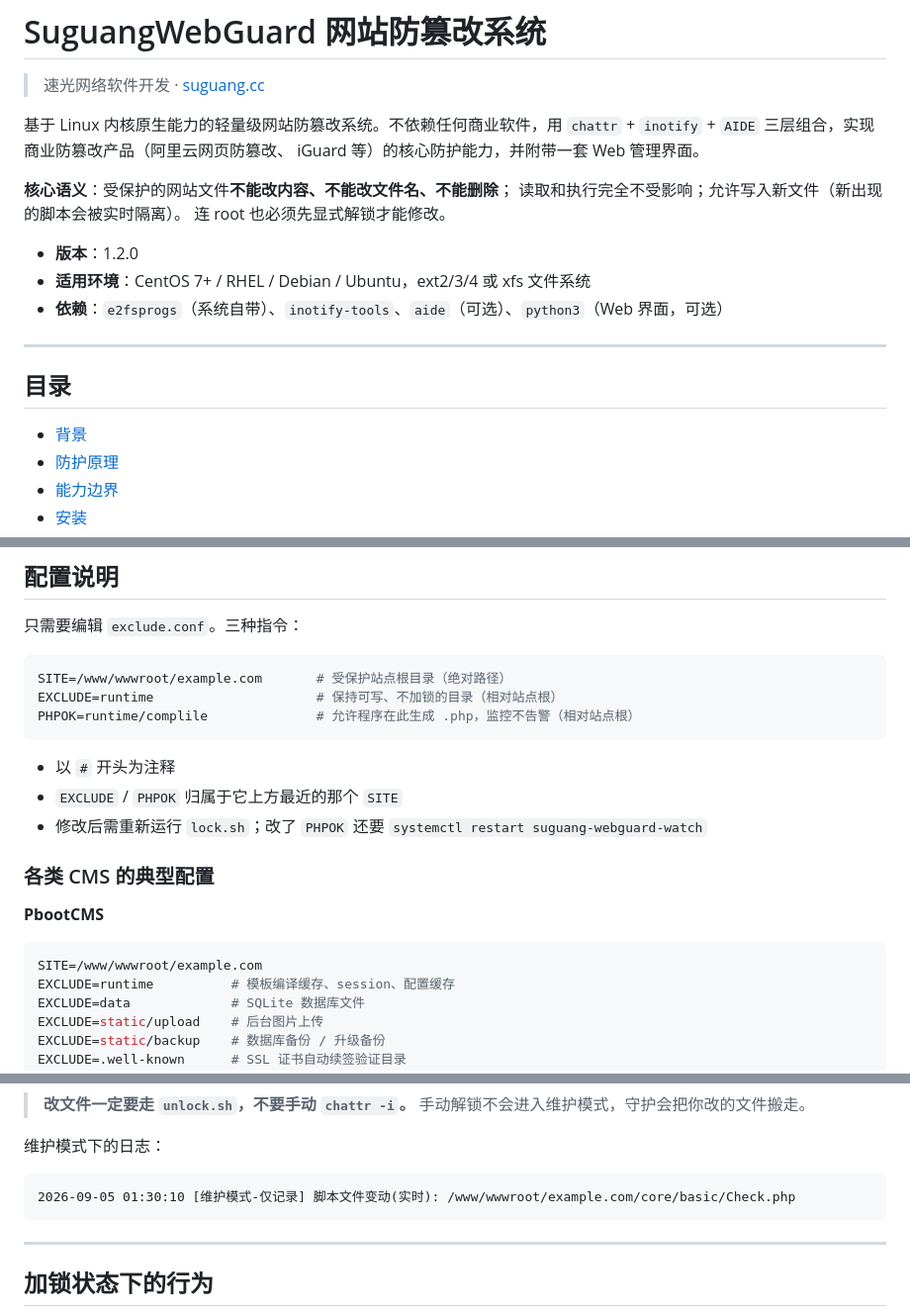
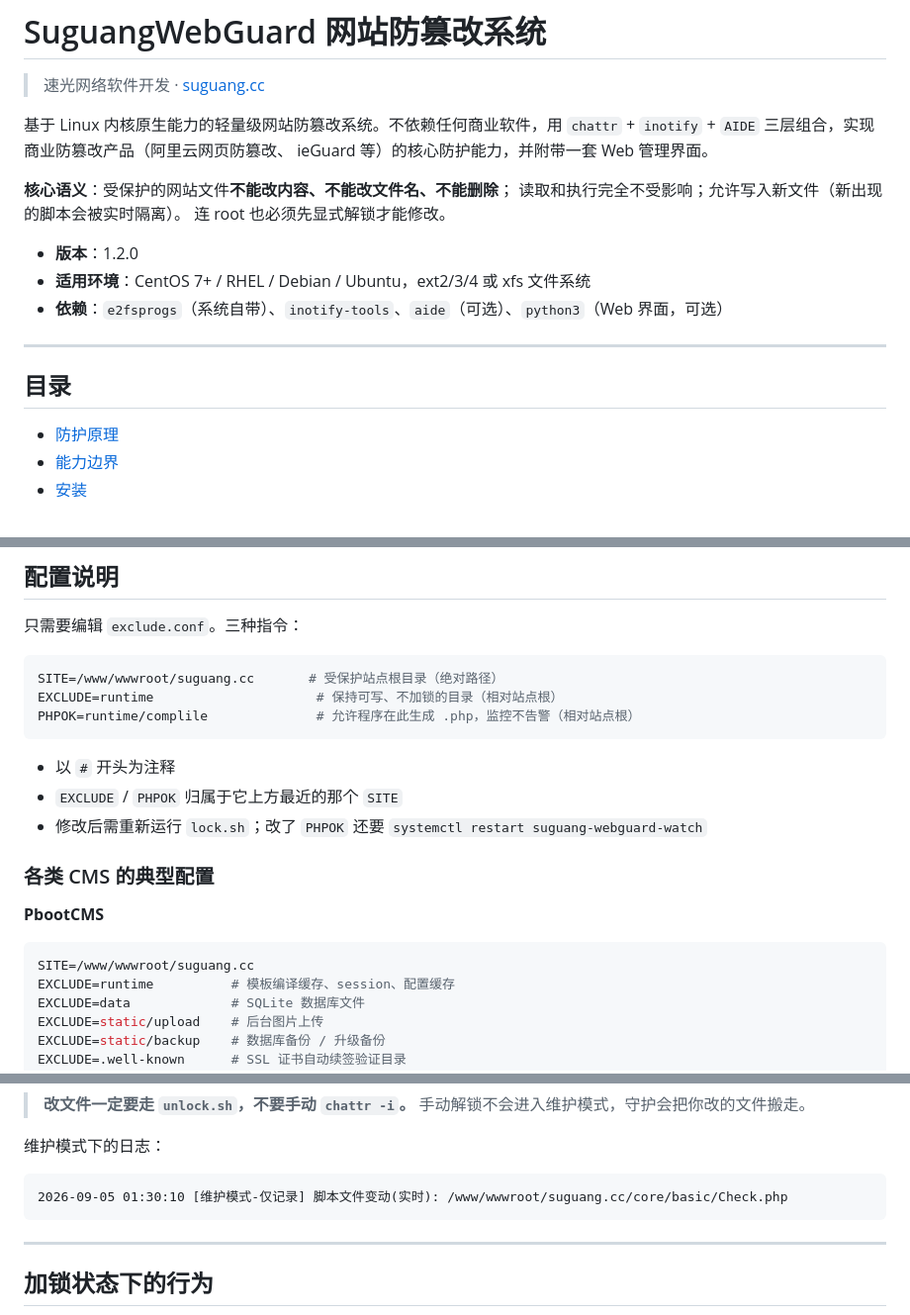
Before and after one commit to suguangnet/SuguangWebGuard, a Markdown page: README.md, 3 parts joined by grey strips. Shown at 99% size. GitHub-like rendering.

````diff
--- a/README.md
+++ b/README.md
@@ -4,7 +4,7 @@
 
 基于 Linux 内核原生能力的轻量级网站防篡改系统。不依赖任何商业软件，用
 `chattr` + `inotify` + `AIDE` 三层组合，实现商业防篡改产品（阿里云网页防篡改、
-iGuard 等）的核心防护能力，并附带一套 Web 管理界面。
+ieGuard 等）的核心防护能力，并附带一套 Web 管理界面。
 
 **核心语义**：受保护的网站文件**不能改内容、不能改文件名、不能删除**；
 读取和执行完全不受影响；允许写入新文件（新出现的脚本会被实时隔离）。
@@ -18,7 +18,6 @@ iGuard 等）的核心防护能力，并附带一套 Web 管理界面。
 
 ## 目录
 
-- [背景](#背景)
 - [防护原理](#防护原理)
 - [能力边界](#能力边界)
 - [安装](#安装)
@@ -526,7 +499,7 @@ tar czf swg-backup-$(date +%Y%m%d).tar.gz -C /www SuguangWebGuard
 只需要编辑 `exclude.conf`。三种指令：
 
 ```conf
-SITE=/www/wwwroot/example.com       # 受保护站点根目录（绝对路径）
+SITE=/www/wwwroot/suguang.cc       # 受保护站点根目录（绝对路径）
 EXCLUDE=runtime                     # 保持可写、不加锁的目录（相对站点根）
 PHPOK=runtime/complile              # 允许程序在此生成 .php，监控不告警（相对站点根）
 ```
@@ -541,7 +514,7 @@ PHPOK=runtime/complile              # 允许程序在此生成 .php，监控不
 **PbootCMS**
 
 ```conf
-SITE=/www/wwwroot/example.com
+SITE=/www/wwwroot/suguang.cc
 EXCLUDE=runtime          # 模板编译缓存、session、配置缓存
 EXCLUDE=data             # SQLite 数据库文件
 EXCLUDE=static/upload    # 后台图片上传
@@ -587,7 +560,7 @@ PHPOK=e/data/tmp
 维护模式下的日志：
 
 ```
-2026-09-05 01:30:10 [维护模式-仅记录] 脚本文件变动(实时): /www/wwwroot/example.com/core/basic/Check.php
+2026-09-05 01:30:10 [维护模式-仅记录] 脚本文件变动(实时): /www/wwwroot/suguang.cc/core/basic/Check.php
 ```
 
 ---
````
Also changed, not shown: other parts of README.md (+5 -31 lines).
